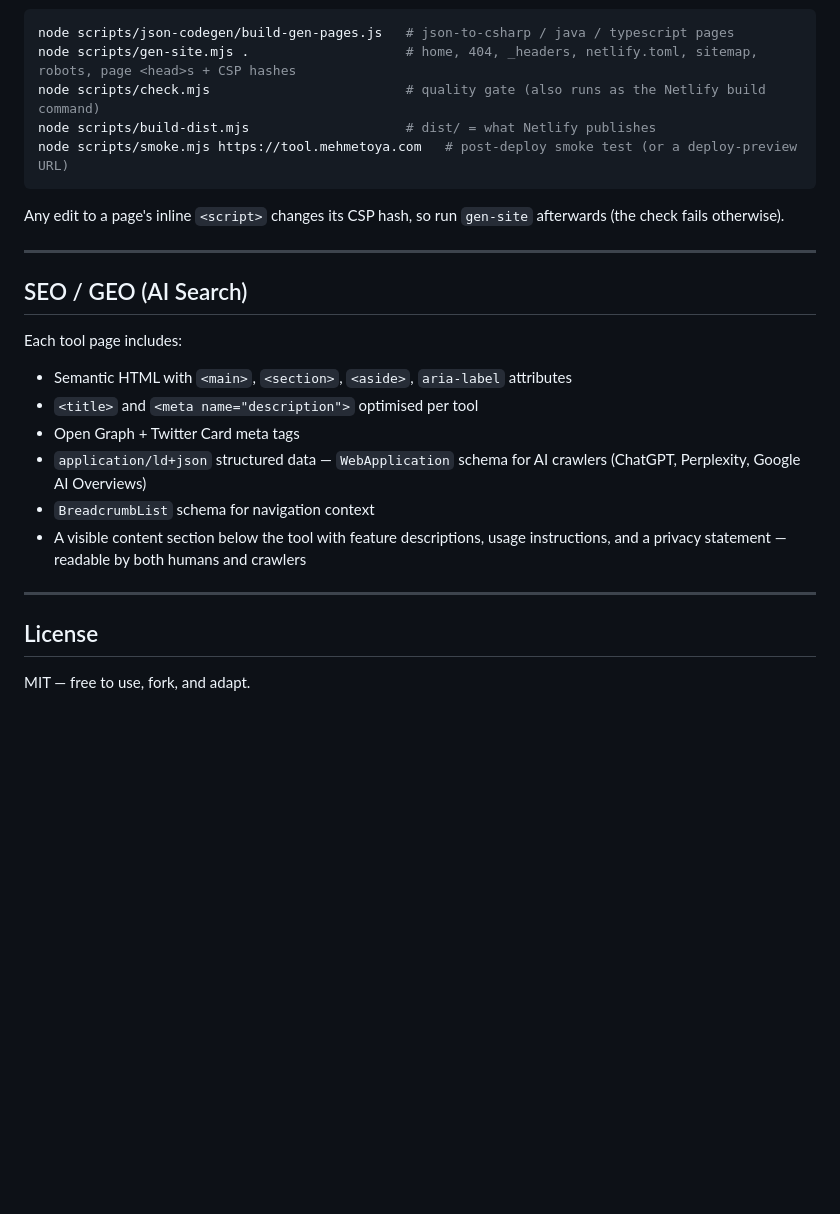
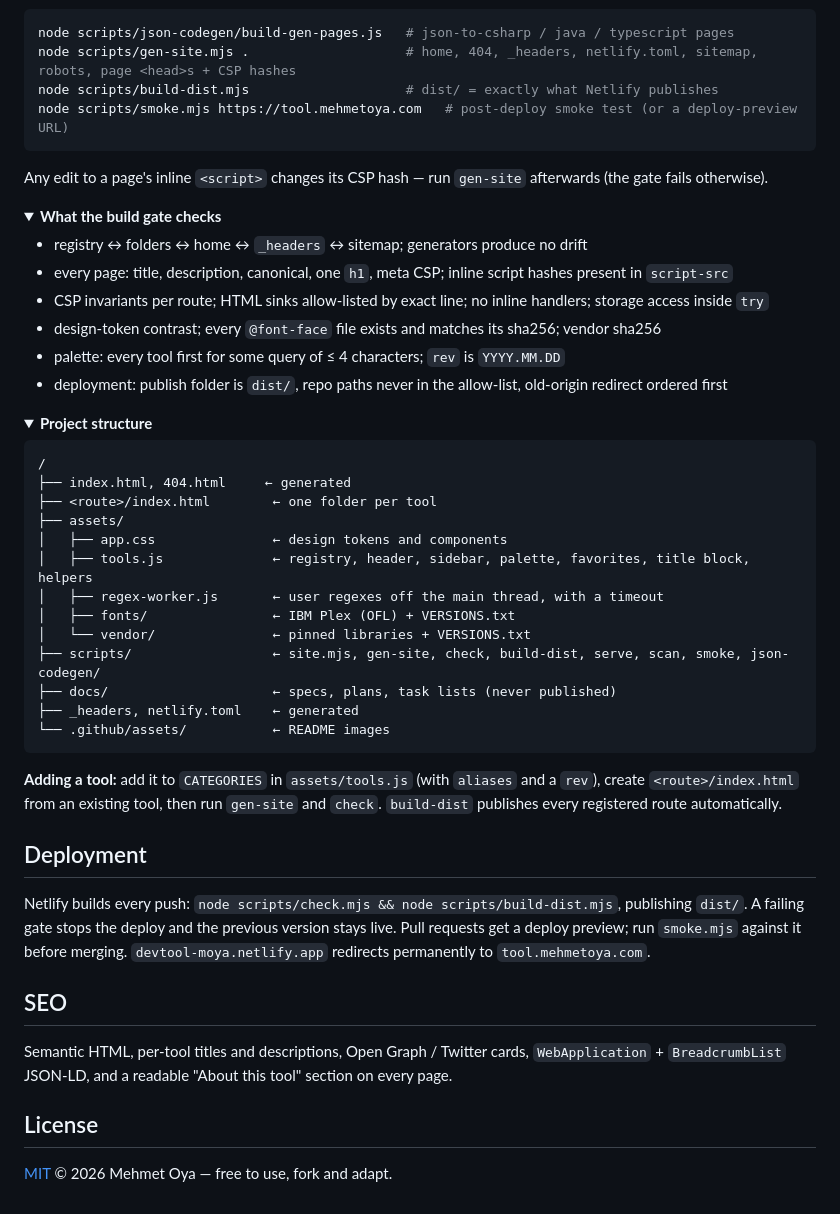
Before and after one commit to mehmetoya/devtools, a Markdown page: README.md, the part around one of its changes. Drawn GitHub-style; folded sections open; blank space fills up the shorter version.

````diff
--- a/README.md
+++ b/README.md
@@ -157,28 +112,55 @@ Generated files — edit the generators, not the output:
 ```bash
 node scripts/json-codegen/build-gen-pages.js   # json-to-csharp / java / typescript pages
 node scripts/gen-site.mjs .                    # home, 404, _headers, netlify.toml, sitemap, robots, page <head>s + CSP hashes
-node scripts/check.mjs                         # quality gate (also runs as the Netlify build command)
-node scripts/build-dist.mjs                    # dist/ = what Netlify publishes
+node scripts/build-dist.mjs                    # dist/ = exactly what Netlify publishes
 node scripts/smoke.mjs https://tool.mehmetoya.com   # post-deploy smoke test (or a deploy-preview URL)
 ```
 
-Any edit to a page's inline `<script>` changes its CSP hash, so run `gen-site` afterwards (the check fails otherwise).
+Any edit to a page's inline `<script>` changes its CSP hash — run `gen-site` afterwards (the gate fails otherwise).
 
----
+<details>
+<summary><b>What the build gate checks</b></summary>
 
-## SEO / GEO (AI Search)
+- registry ↔ folders ↔ home ↔ `_headers` ↔ sitemap; generators produce no drift
+- every page: title, description, canonical, one `h1`, meta CSP; inline script hashes present in `script-src`
+- CSP invariants per route; HTML sinks allow-listed by exact line; no inline handlers; storage access inside `try`
+- design-token contrast; every `@font-face` file exists and matches its sha256; vendor sha256
+- palette: every tool first for some query of ≤ 4 characters; `rev` is `YYYY.MM.DD`
+- deployment: publish folder is `dist/`, repo paths never in the allow-list, old-origin redirect ordered first
 
-Each tool page includes:
+</details>
 
-- Semantic HTML with `<main>`, `<section>`, `<aside>`, `aria-label` attributes
-- `<title>` and `<meta name="description">` optimised per tool
-- Open Graph + Twitter Card meta tags
-- `application/ld+json` structured data — `WebApplication` schema for AI crawlers (ChatGPT, Perplexity, Google AI Overviews)
-- `BreadcrumbList` schema for navigation context
-- A visible content section below the tool with feature descriptions, usage instructions, and a privacy statement — readable by both humans and crawlers
+<details>
+<summary><b>Project structure</b></summary>
 
----
+```
+/
+├── index.html, 404.html     ← generated
+├── <route>/index.html        ← one folder per tool
+├── assets/
+│   ├── app.css               ← design tokens and components
+│   ├── tools.js              ← registry, header, sidebar, palette, favorites, title block, helpers
+│   ├── regex-worker.js       ← user regexes off the main thread, with a timeout
+│   ├── fonts/                ← IBM Plex (OFL) + VERSIONS.txt
+│   └── vendor/               ← pinned libraries + VERSIONS.txt
+├── scripts/                  ← site.mjs, gen-site, check, build-dist, serve, scan, smoke, json-codegen/
+├── docs/                     ← specs, plans, task lists (never published)
+├── _headers, netlify.toml    ← generated
+└── .github/assets/           ← README images
+```
+
+**Adding a tool:** add it to `CATEGORIES` in `assets/tools.js` (with `aliases` and a `rev`), create `<route>/index.html` from an existing tool, then run `gen-site` and `check`. `build-dist` publishes every registered route automatically.
+
+</details>
+
+## Deployment
+
+Netlify builds every push: `node scripts/check.mjs && node scripts/build-dist.mjs`, publishing `dist/`. A failing gate stops the deploy and the previous version stays live. Pull requests get a deploy preview; run `smoke.mjs` against it before merging. `devtool-moya.netlify.app` redirects permanently to `tool.mehmetoya.com`.
+
+## SEO
+
+Semantic HTML, per-tool titles and descriptions, Open Graph / Twitter cards, `WebApplication` + `BreadcrumbList` JSON-LD, and a readable "About this tool" section on every page.
 
 ## License
 
-MIT — free to use, fork, and adapt.
+[MIT](LICENSE) © 2026 Mehmet Oya — free to use, fork and adapt.
````
Also changed, not shown: other parts of README.md (+72 -117 lines), .github/assets/home.png (added), .github/assets/mobile.png (added), .github/assets/palette.png (added), .github/assets/tool.png (added).
